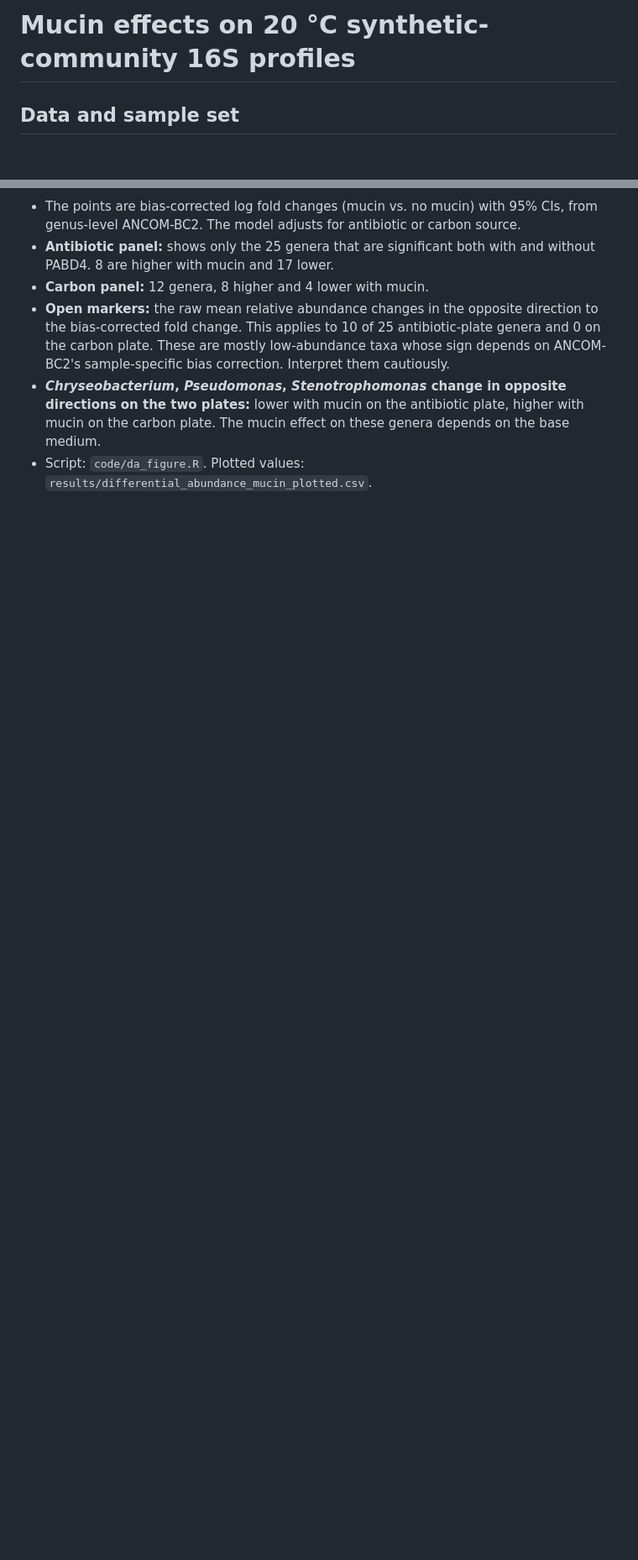
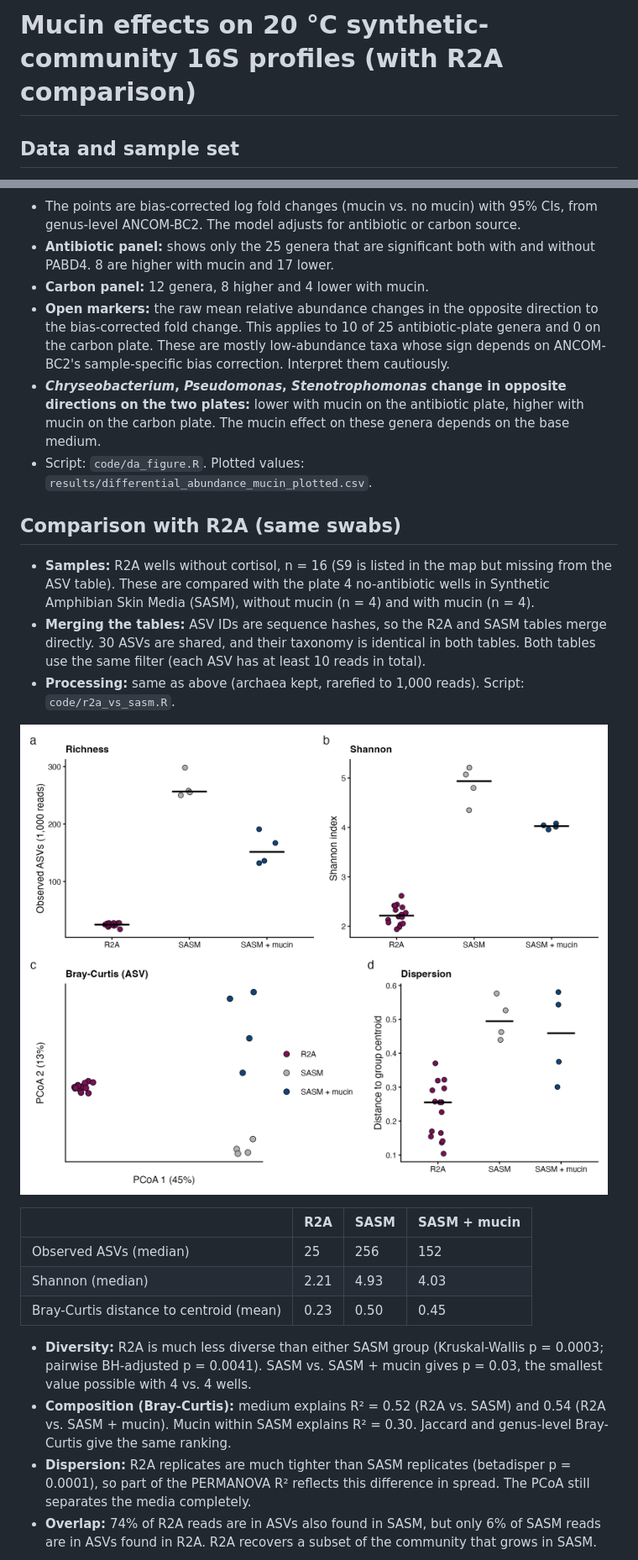
Before and after one commit to pattyjk/mucin_project, a Markdown page: README.md, 2 parts joined by grey strips. Shown at 84% size. Drawn GitHub-style; pictures changed too: results_r2a/r2a_sasm_diversity_composition.png (added); blank space fills up the shorter version.

```diff
--- a/README.md
+++ b/README.md
@@ -1,4 +1,4 @@
-# Mucin effects on 20 °C synthetic-community 16S profiles
+# Mucin effects on 20 °C synthetic-community 16S profiles (with R2A comparison)
 
 ## Data and sample set
 - **Inputs:** `asv_table.txt` (480 samples), `synthcom_map.txt`, `taxonomy.tsv`.
@@ -67,3 +67,21 @@ Mean Bray–Curtis distance to centroid:
 - ***Chryseobacterium*, *Pseudomonas*, *Stenotrophomonas* change in opposite directions on the two plates:** lower with mucin on the antibiotic plate, higher with mucin on the carbon plate. The mucin effect on these genera depends on the base medium.
 - Script: `code/da_figure.R`. Plotted values: `results/differential_abundance_mucin_plotted.csv`.
 
+## Comparison with R2A (same swabs)
+- **Samples:** R2A wells without cortisol, n = 16 (S9 is listed in the map but missing from the ASV table). These are compared with the plate 4 no-antibiotic wells in Synthetic Amphibian Skin Media (SASM), without mucin (n = 4) and with mucin (n = 4).
+- **Merging the tables:** ASV IDs are sequence hashes, so the R2A and SASM tables merge directly. 30 ASVs are shared, and their taxonomy is identical in both tables. Both tables use the same filter (each ASV has at least 10 reads in total).
+- **Processing:** same as above (archaea kept, rarefied to 1,000 reads). Script: `code/r2a_vs_sasm.R`.
+
+![R2A vs SASM diversity and composition](results_r2a/r2a_sasm_diversity_composition.png)
+
+| | R2A | SASM | SASM + mucin |
+|---|---|---|---|
+| Observed ASVs (median) | 25 | 256 | 152 |
+| Shannon (median) | 2.21 | 4.93 | 4.03 |
+| Bray-Curtis distance to centroid (mean) | 0.23 | 0.50 | 0.45 |
+
+- **Diversity:** R2A is much less diverse than either SASM group (Kruskal-Wallis p = 0.0003; pairwise BH-adjusted p = 0.0041). SASM vs. SASM + mucin gives p = 0.03, the smallest value possible with 4 vs. 4 wells.
+- **Composition (Bray-Curtis):** medium explains R² = 0.52 (R2A vs. SASM) and 0.54 (R2A vs. SASM + mucin). Mucin within SASM explains R² = 0.30. Jaccard and genus-level Bray-Curtis give the same ranking.
+- **Dispersion:** R2A replicates are much tighter than SASM replicates (betadisper p = 0.0001), so part of the PERMANOVA R² reflects this difference in spread. The PCoA still separates the media completely.
+- **Overlap:** 74% of R2A reads are in ASVs also found in SASM, but only 6% of SASM reads are in ASVs found in R2A. R2A recovers a subset of the community that grows in SASM.
+
```
Also changed, not shown: other parts of README.md (+12 -1 lines), results_r2a/r2a_sasm_stackedbar_genus.png (added), 11 other files.
